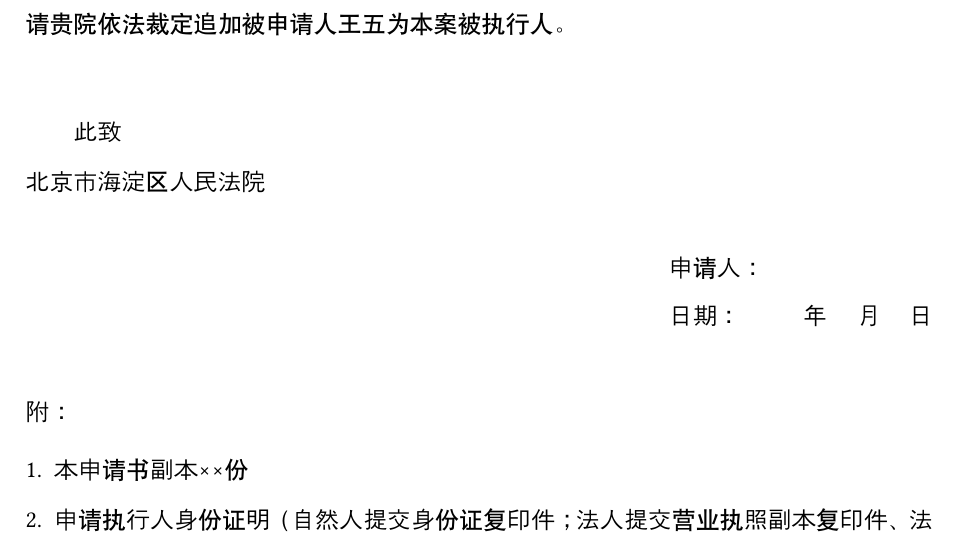
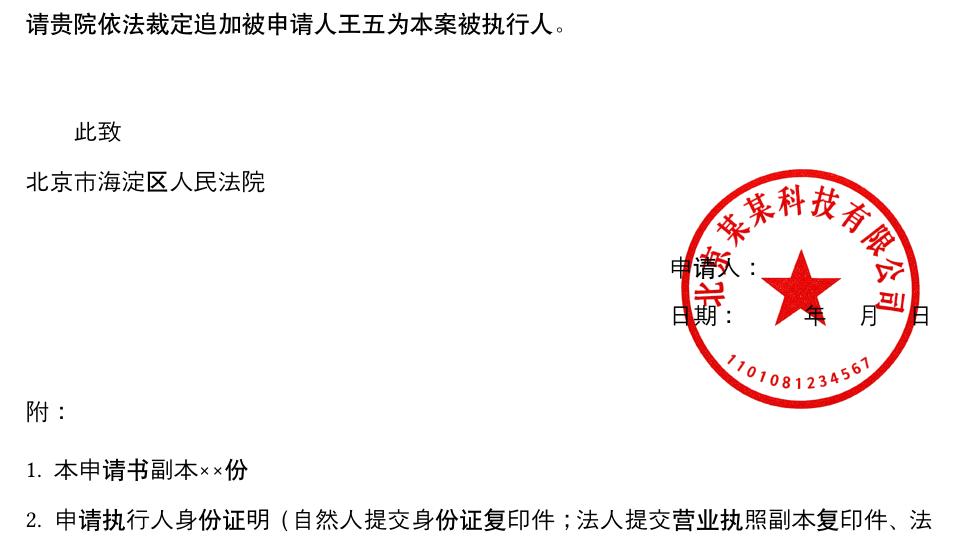
Before and after one commit to someoneonsmile/typst-template, a Typst document (src/business/法律/template/追加被执行人申请书.typ, which reads src/business/法律/lib/components.typ): part of page 2 of 2, cut so that both start at the same text. Compiled offline with Typst 0.15; a missing font is replaced by an installed copy or a similar font.

Commit message:
feat: 支持落款加盖印章

```diff
--- a/src/business/法律/lib/components.typ
+++ b/src/business/法律/lib/components.typ
@@ -20,12 +20,23 @@
   #机关
 ])
 
-// 落款：申请人、日期留空时保留手写或盖章位置
-#let 落款(申请人: none, 日期: none) = adaptive-gap(min-gap: 1em, max-gap: 1.5em, block(breakable: false, width: 100%)[
+// 落款：申请人、日期留空时保留手写或盖章位置；章为印章图片路径，压在两行落款上
+#let 落款(申请人: none, 日期: none, 章: none) = adaptive-gap(min-gap: 1em, max-gap: 1.5em, block(breakable: false, width: 100%)[
   #set par(first-line-indent: 0pt)
   #set align(right)
-  申请人：#if 申请人 == none { h(7em) } else { 申请人 }\
-  日期：#if 日期 == none { [#h(2.6em)年#h(1.2em)月#h(1.2em)日] } else { 日期 }
+  #let 内容 = [
+    申请人：#if 申请人 == none { h(7em) } else { 申请人 }\
+    日期：#if 日期 == none { [#h(2.6em)年#h(1.2em)月#h(1.2em)日] } else { 日期 }
+  ]
+  #if 章 == none {
+    内容
+  } else {
+    block(width: auto)[
+      // 公章标准直径 4.2cm，中心与落款两行中线对齐，盖住日期
+      #place(center + horizon, image(章, width: 4.2cm))
+      #内容
+    ]
+  }
 ])
 
 // 附件：编号列表；标签固定黑体
--- a/src/business/法律/template/追加被执行人申请书.typ
+++ b/src/business/法律/template/追加被执行人申请书.typ
@@ -80,7 +80,7 @@
   综上，为维护申请执行人的合法权益，依照《最高人民法院关于民事执行中变更、追加当事人若干问题的规定》第一条、第十七条、第二十八条之规定，特提出本申请，恳请贵院依法裁定追加被申请人#(被申请人名称)为本案被执行人。
 
   #此致[#(法院)]
-  #落款()
+  #落款(章: "/src/assets/红色科技公司公章印记.png")
 ]
 
 #附件[
```
Also changed, not shown: src/assets/红色科技公司公章印记.png (added).
